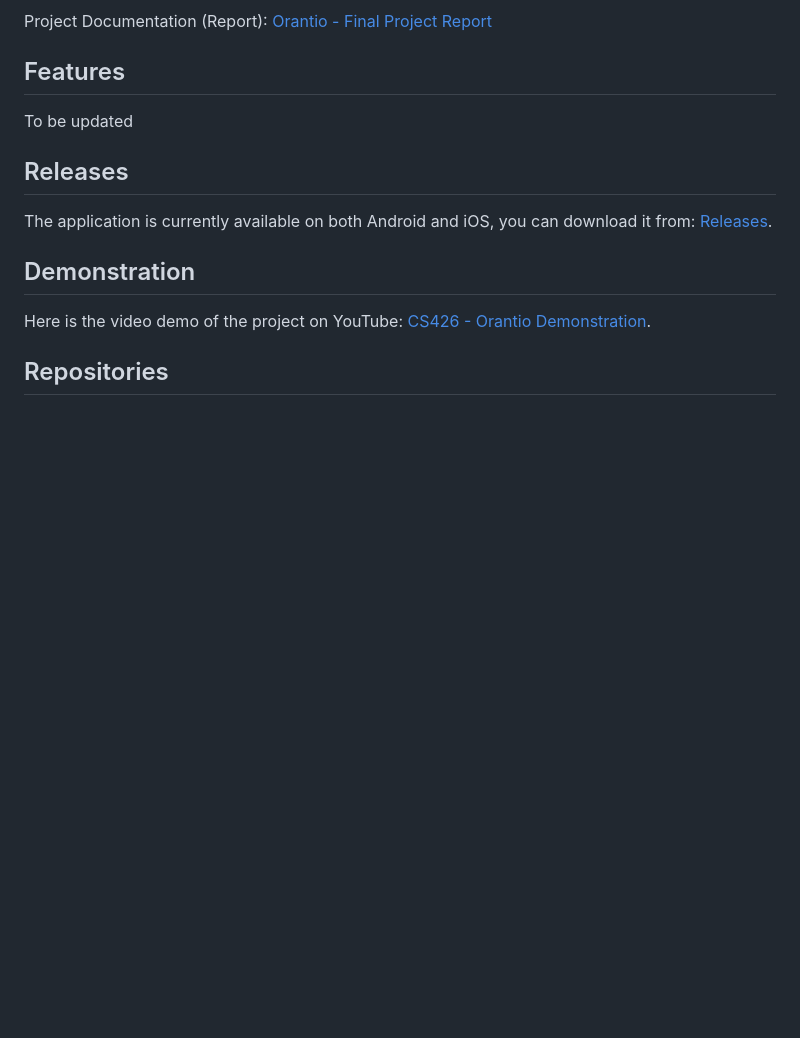
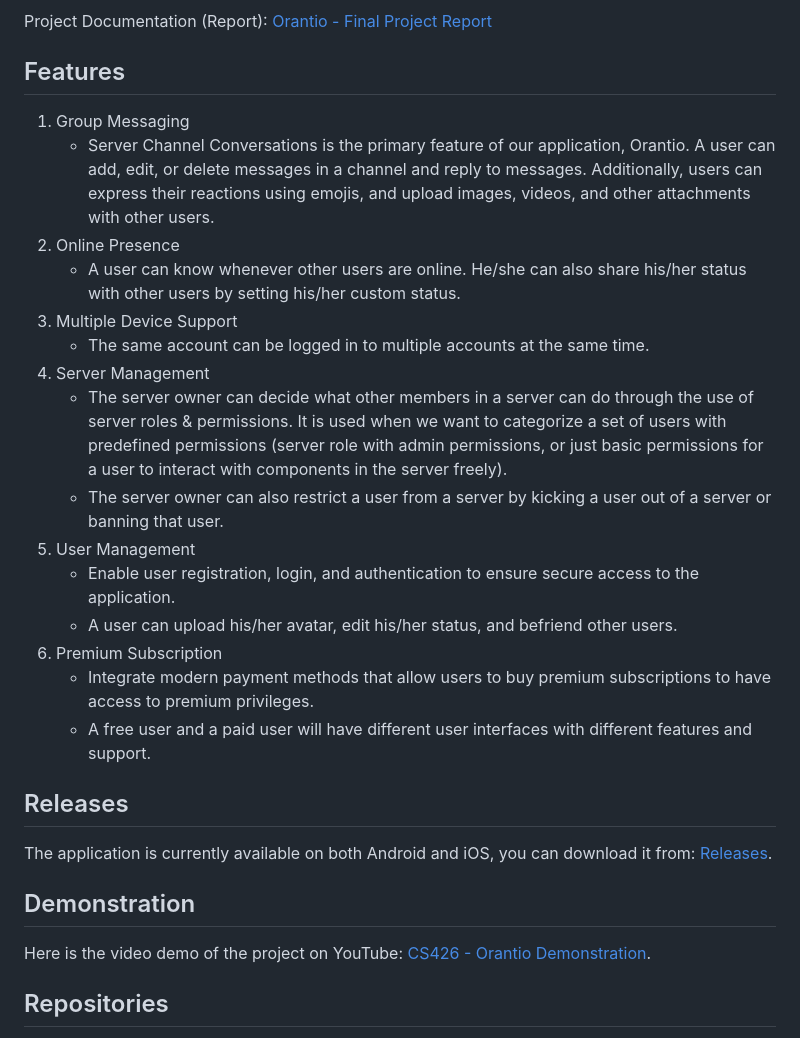
Before and after one commit to mobile-apcs-ntploc21/mobile-backend, a Markdown page: README.md, the part around the change. GitHub-like rendering; blank space fills up the shorter version.

Commit message:
Update README.md - Add key features

```diff
--- a/README.md
+++ b/README.md
@@ -11,7 +11,21 @@ Project Documentation (Report):
 
 ## Features
 
-To be updated
+1. Group Messaging
+    - Server Channel Conversations is the primary feature of our application, Orantio. A user can add, edit, or delete messages in a channel and reply to messages. Additionally, users can express their reactions using emojis, and upload images, videos, and other attachments with other users.
+2. Online Presence
+    - A user can know whenever other users are online. He/she can also share his/her status with other users by setting his/her custom status.
+3. Multiple Device Support
+    - The same account can be logged in to multiple accounts at the same time.
+4. Server Management
+    - The server owner can decide what other members in a server can do through the use of server roles & permissions. It is used when we want to categorize a set of users with predefined permissions (server role with admin permissions, or just basic permissions for a user to interact with components in the server freely).
+    - The server owner can also restrict a user from a server by kicking a user out of a server or banning that user.
+5. User Management
+    - Enable user registration, login, and authentication to ensure secure access to the application.
+    - A user can upload his/her avatar, edit his/her status, and befriend other users.
+6. Premium Subscription
+    - Integrate modern payment methods that allow users to buy premium subscriptions to have access to premium privileges.
+    - A free user and a paid user will have different user interfaces with different features and support.
 
 ## Releases
 
```
